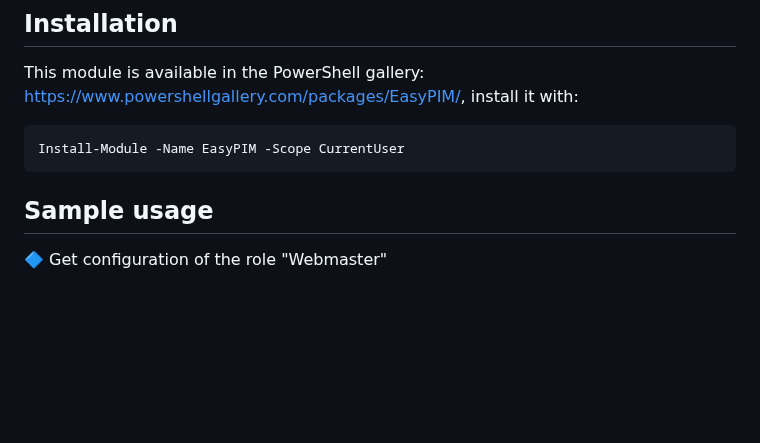
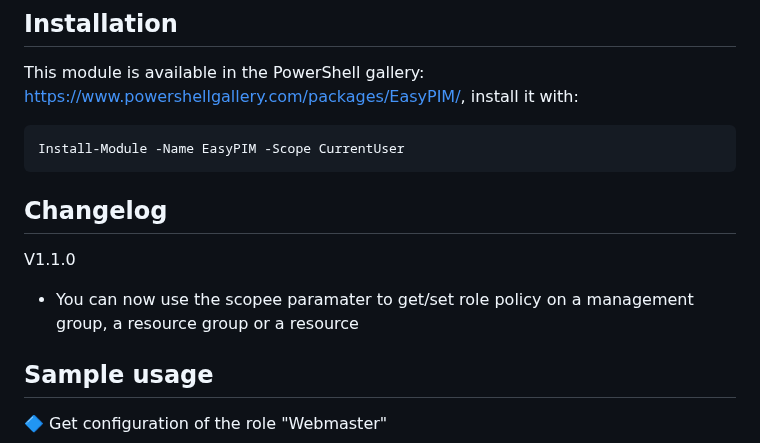
Before and after one commit to kayasax/EasyPIM, a Markdown page: README.md, the part around one of its changes. Rendered like a GitHub page; blank space fills up the shorter version.

Commit message:
Fix #7 add scope parameter

````diff
--- a/README.md
+++ b/README.md
@@ -20,7 +20,9 @@ This module is available in the PowerShell gallery: [https://www.powershellgalle
 ```pwsh
 Install-Module -Name EasyPIM -Scope CurrentUser
 ```
-
+## Changelog
+V1.1.0
+* You can now use the scopee paramater to get/set role policy on a management group, a resource group or a resource
 
 ## Sample usage
 :large_blue_diamond: Get configuration of the role "Webmaster"
````
Also changed, not shown: other parts of README.md (+1 -1 lines).
